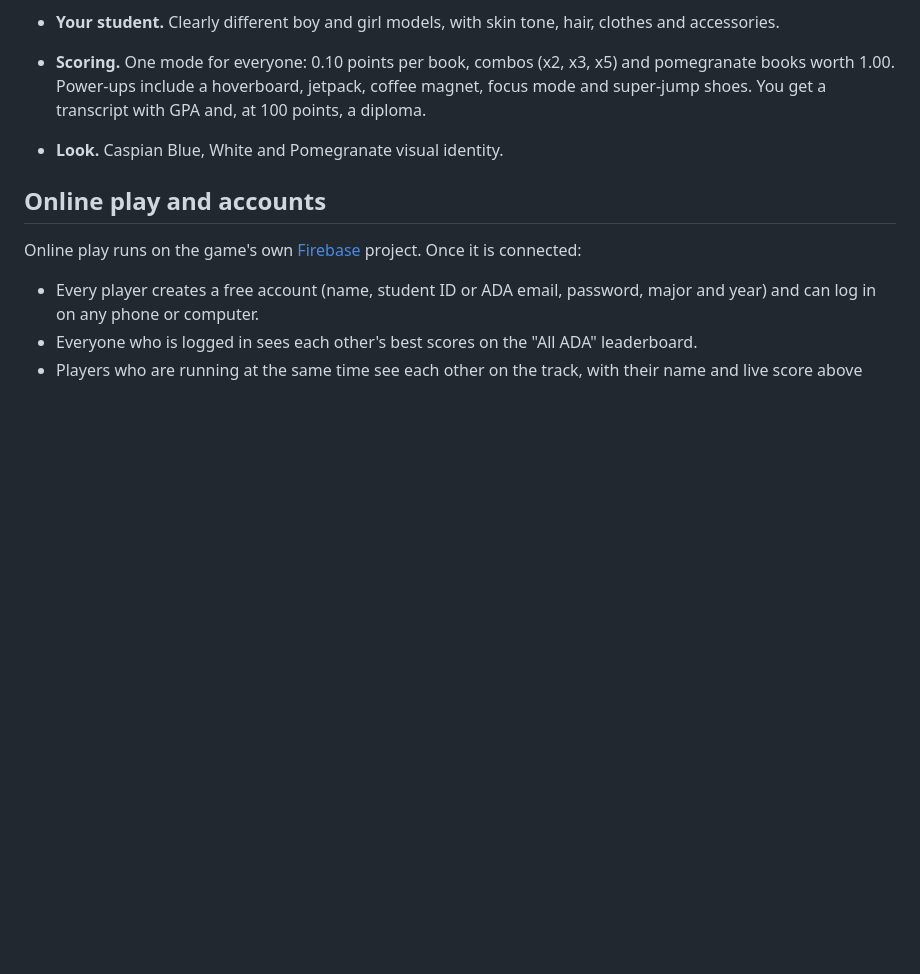
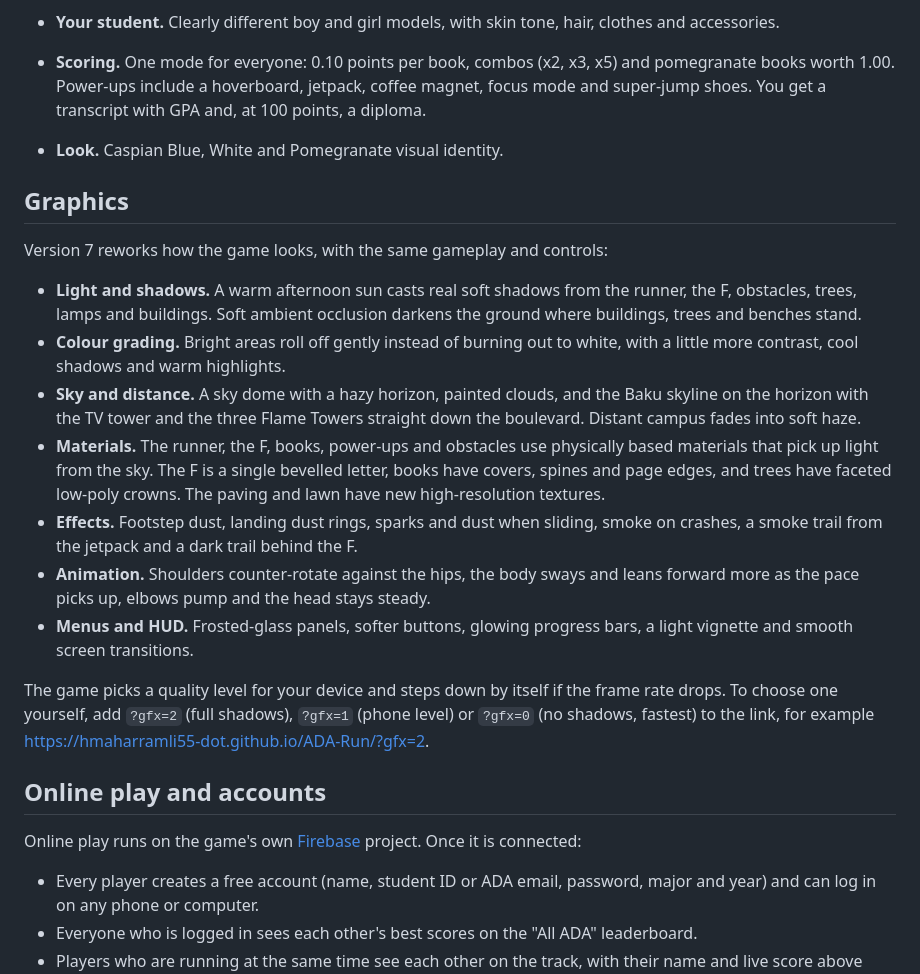
Before and after one commit to hmaharramli55-dot/ADA-Run, a Markdown page: README.md, the part around the change. Rendered like a GitHub page; blank space fills up the shorter version.

```diff
--- a/README.md
+++ b/README.md
@@ -49,6 +49,20 @@ Open the link above, or open `index.html` in any modern browser on a computer or
 - **Scoring.** One mode for everyone: 0.10 points per book, combos (x2, x3, x5) and pomegranate books worth 1.00. Power-ups include a hoverboard, jetpack, coffee magnet, focus mode and super-jump shoes. You get a transcript with GPA and, at 100 points, a diploma.
 - **Look.** Caspian Blue, White and Pomegranate visual identity.
 
+## Graphics
+
+Version 7 reworks how the game looks, with the same gameplay and controls:
+
+- **Light and shadows.** A warm afternoon sun casts real soft shadows from the runner, the F, obstacles, trees, lamps and buildings. Soft ambient occlusion darkens the ground where buildings, trees and benches stand.
+- **Colour grading.** Bright areas roll off gently instead of burning out to white, with a little more contrast, cool shadows and warm highlights.
+- **Sky and distance.** A sky dome with a hazy horizon, painted clouds, and the Baku skyline on the horizon with the TV tower and the three Flame Towers straight down the boulevard. Distant campus fades into soft haze.
+- **Materials.** The runner, the F, books, power-ups and obstacles use physically based materials that pick up light from the sky. The F is a single bevelled letter, books have covers, spines and page edges, and trees have faceted low-poly crowns. The paving and lawn have new high-resolution textures.
+- **Effects.** Footstep dust, landing dust rings, sparks and dust when sliding, smoke on crashes, a smoke trail from the jetpack and a dark trail behind the F.
+- **Animation.** Shoulders counter-rotate against the hips, the body sways and leans forward more as the pace picks up, elbows pump and the head stays steady.
+- **Menus and HUD.** Frosted-glass panels, softer buttons, glowing progress bars, a light vignette and smooth screen transitions.
+
+The game picks a quality level for your device and steps down by itself if the frame rate drops. To choose one yourself, add `?gfx=2` (full shadows), `?gfx=1` (phone level) or `?gfx=0` (no shadows, fastest) to the link, for example https://hmaharramli55-dot.github.io/ADA-Run/?gfx=2.
+
 ## Online play and accounts
 
 Online play runs on the game's own [Firebase](https://firebase.google.com/) project. Once it is connected:
```
Also changed, not shown: screenshots/character-phone.png, screenshots/gameplay-phone.png, screenshots/gameplay.png, 2 other files.
